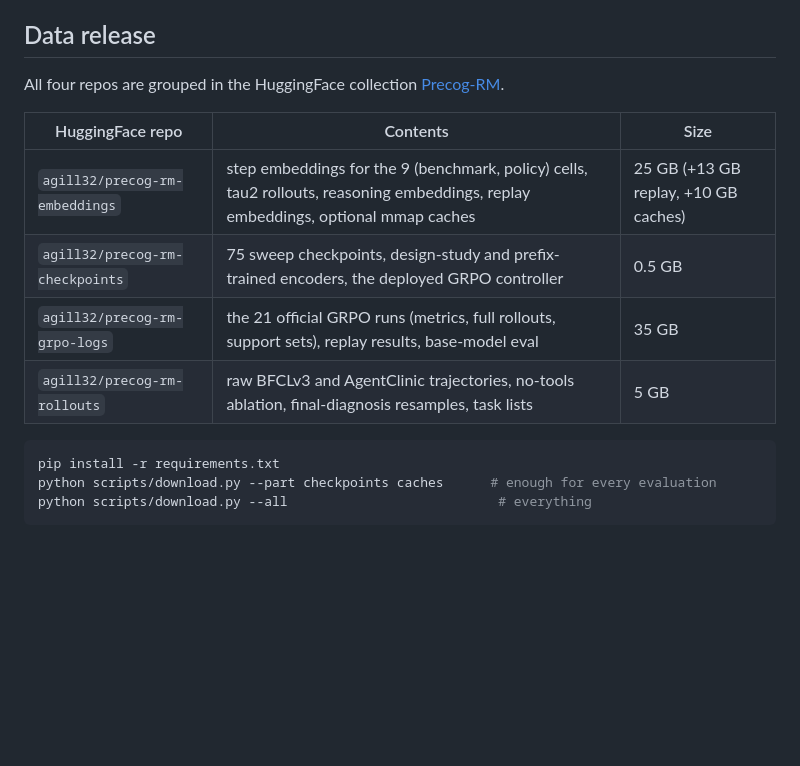
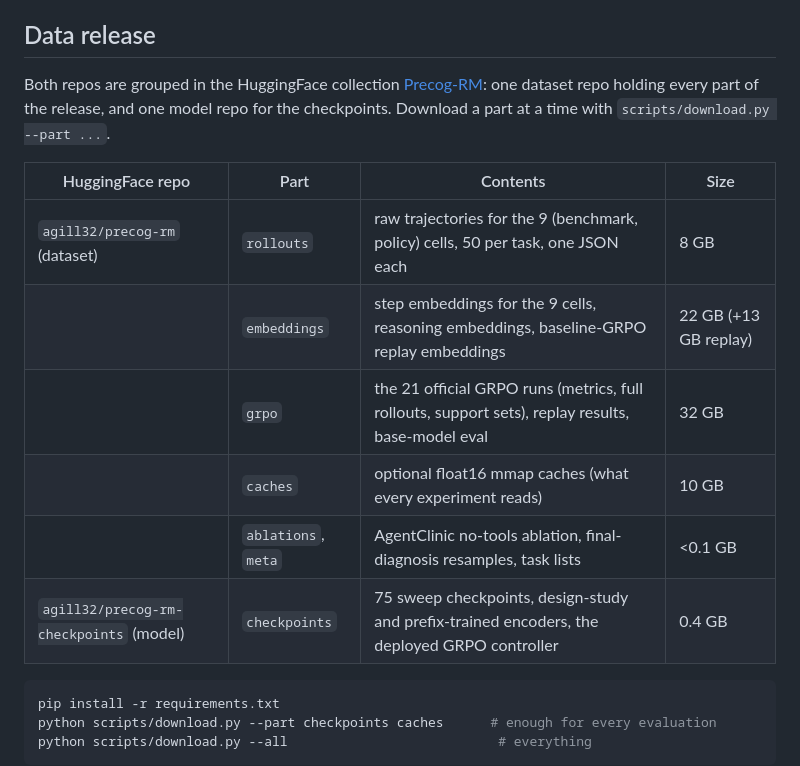
Before and after one commit to alexgill321/precog-rm, a Markdown page: README.md, the part around the change. Rendered like a GitHub page; blank space fills up the shorter version.

Commit message:
README: replace the stale four-repo data table with the single dataset repo + checkpoints
Co-Authored-By: Claude Fable 5.1 <noreply@anthropic.com>

````diff
--- a/README.md
+++ b/README.md
@@ -22,15 +22,19 @@ layout (`generation/`), for anyone who wants to rebuild the corpora from scratch
 
 ## Data release
 
-All four repos are grouped in the HuggingFace collection
-[Precog-RM](https://huggingface.co/collections/agill32/precog-rm-6acea7006164a34201b36bf8).
+Both repos are grouped in the HuggingFace collection
+[Precog-RM](https://huggingface.co/collections/agill32/precog-rm-6acea7006164a34201b36bf8):
+one dataset repo holding every part of the release, and one model repo for the
+checkpoints. Download a part at a time with `scripts/download.py --part ...`.
 
-| HuggingFace repo | Contents | Size |
-|---|---|---|
-| `agill32/precog-rm-embeddings` | step embeddings for the 9 (benchmark, policy) cells, tau2 rollouts, reasoning embeddings, replay embeddings, optional mmap caches | 25 GB (+13 GB replay, +10 GB caches) |
-| `agill32/precog-rm-checkpoints` | 75 sweep checkpoints, design-study and prefix-trained encoders, the deployed GRPO controller | 0.5 GB |
-| `agill32/precog-rm-grpo-logs` | the 21 official GRPO runs (metrics, full rollouts, support sets), replay results, base-model eval | 35 GB |
-| `agill32/precog-rm-rollouts` | raw BFCLv3 and AgentClinic trajectories, no-tools ablation, final-diagnosis resamples, task lists | 5 GB |
+| HuggingFace repo | Part | Contents | Size |
+|---|---|---|---|
+| `agill32/precog-rm` (dataset) | `rollouts` | raw trajectories for the 9 (benchmark, policy) cells, 50 per task, one JSON each | 8 GB |
+| | `embeddings` | step embeddings for the 9 cells, reasoning embeddings, baseline-GRPO replay embeddings | 22 GB (+13 GB replay) |
+| | `grpo` | the 21 official GRPO runs (metrics, full rollouts, support sets), replay results, base-model eval | 32 GB |
+| | `caches` | optional float16 mmap caches (what every experiment reads) | 10 GB |
+| | `ablations`, `meta` | AgentClinic no-tools ablation, final-diagnosis resamples, task lists | <0.1 GB |
+| `agill32/precog-rm-checkpoints` (model) | `checkpoints` | 75 sweep checkpoints, design-study and prefix-trained encoders, the deployed GRPO controller | 0.4 GB |
 
 ```bash
 pip install -r requirements.txt
````
